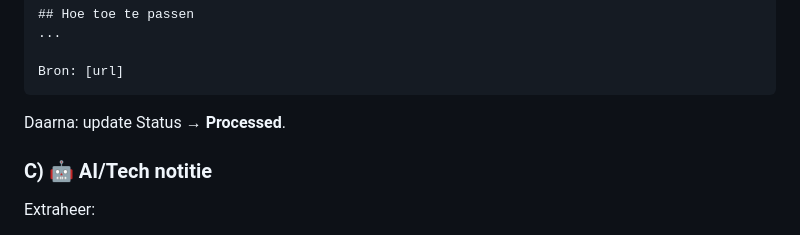
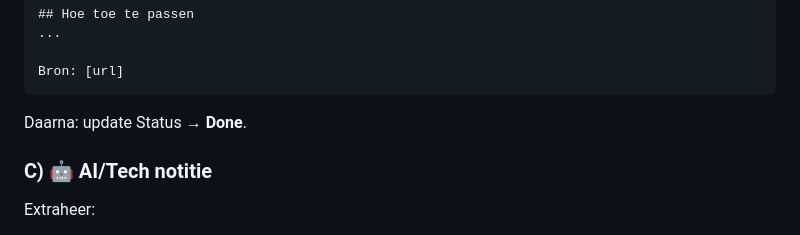
Before and after one commit to Jagc68/notion-media, a Markdown page: instagram-analyze.md, the part around the change. Drawn GitHub-style.

````diff
--- a/instagram-analyze.md
+++ b/instagram-analyze.md
@@ -101,7 +101,7 @@ Maak een Notion pagina aan via `notion-create-pages`:
 Bron: [url]
 ```
 
-Daarna: update Status → **Processed**.
+Daarna: update Status → **Done**.
 
 ### C) 🤖 AI/Tech notitie
 
````
